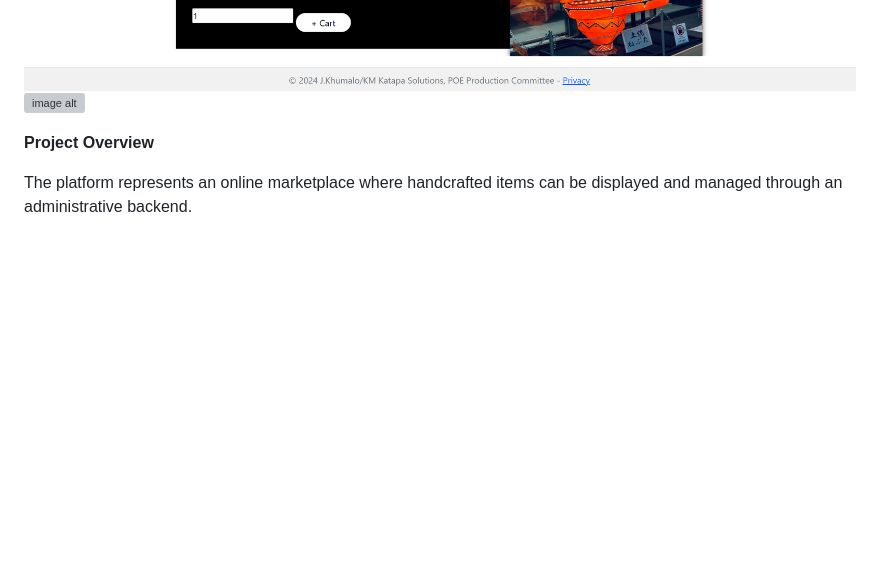
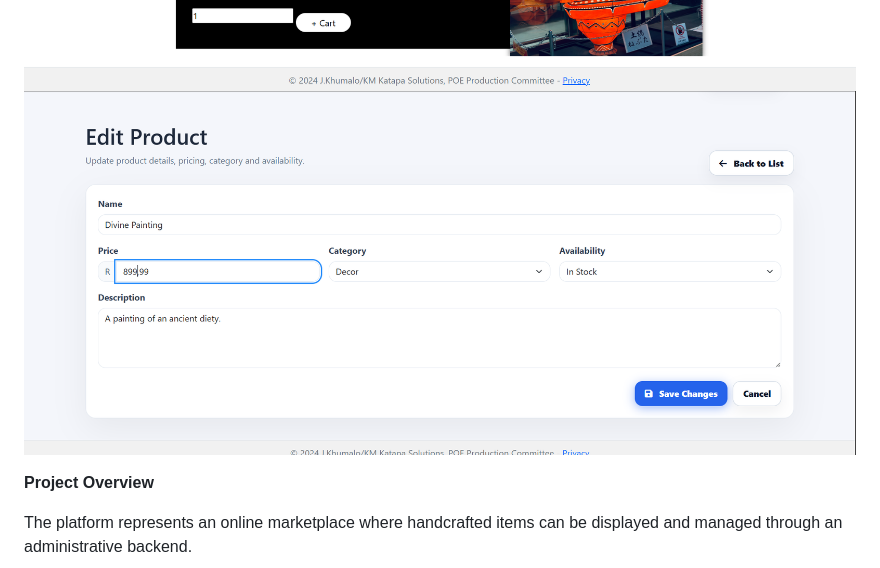
Before and after one commit to kanyembokatapa56-sys/Cloud-Development-KhumaloCraft, a Markdown page: README.md, the part around the change. Drawn GitHub-style; blank space fills up the shorter version; grey boxes are pictures that could not be loaded.

```diff
--- a/README.md
+++ b/README.md
@@ -12,7 +12,7 @@ This project was built to demonstrate full-stack development using Microsoft tec
 ![image alt](https://github.com/kanyembokatapa56-sys/Cloud-Development-KhumaloCraft/blob/242bba8d91710b76b0fb01845471400bfb5413de/My%20Work%201.png)
 ![image alt](https://github.com/kanyembokatapa56-sys/Cloud-Development-KhumaloCraft/blob/fb42d58c9219d3f281581f8abead86f18fbea213/My%20Work%202.png)
 ![image alt](https://github.com/kanyembokatapa56-sys/Cloud-Development-KhumaloCraft/blob/43d155c8c7745a450fdb2a236e82c37d2efc947c/My%20Work%203.png)
-![image alt]()
+![image alt](https://github.com/kanyembokatapa56-sys/Cloud-Development-KhumaloCraft/blob/603b61400c203a895f63e6f03f1669736d22d125/Edit.png)
 
 **Project Overview**
 
```
